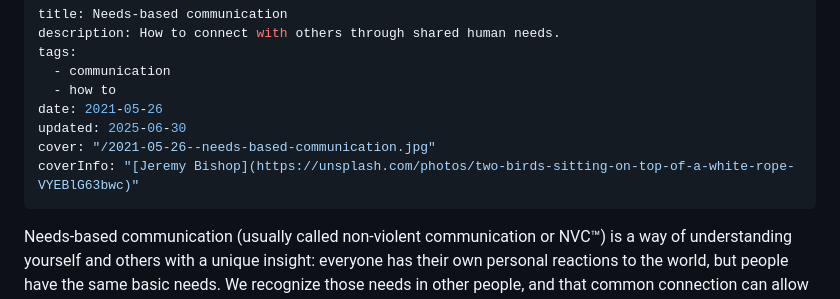
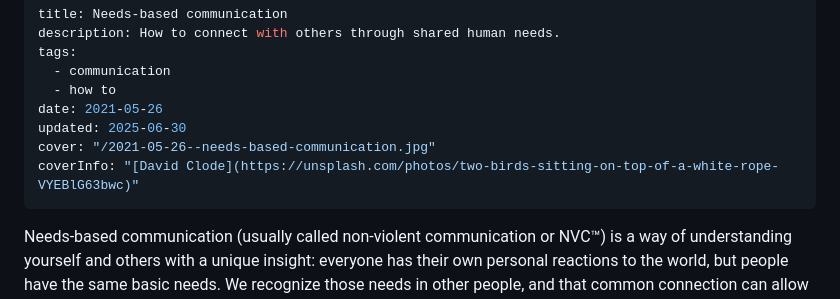
Before and after one commit to seigler/joshua.seigler.net, a Markdown page: site/posts/2021-05-26-needs-based-communication.md, the part around the change. GitHub-like rendering.

Commit message:
fix an image attribution

```diff
--- a/site/posts/2021-05-26-needs-based-communication.md
+++ b/site/posts/2021-05-26-needs-based-communication.md
@@ -7,7 +7,7 @@ tags:
 date: 2021-05-26
 updated: 2025-06-30
 cover: "/2021-05-26--needs-based-communication.jpg"
-coverInfo: "[Jeremy Bishop](https://unsplash.com/photos/two-birds-sitting-on-top-of-a-white-rope-VYEBlG63bwc)"
+coverInfo: "[David Clode](https://unsplash.com/photos/two-birds-sitting-on-top-of-a-white-rope-VYEBlG63bwc)"
 ---
 
 Needs-based communication (usually called non-violent communication or NVC™) is a way of understanding yourself and others with a unique insight: everyone has their own personal reactions to the world, but people have the same basic needs. We recognize those needs in other people, and that common connection can allow us to communicate clearly when there is conflict.
```
